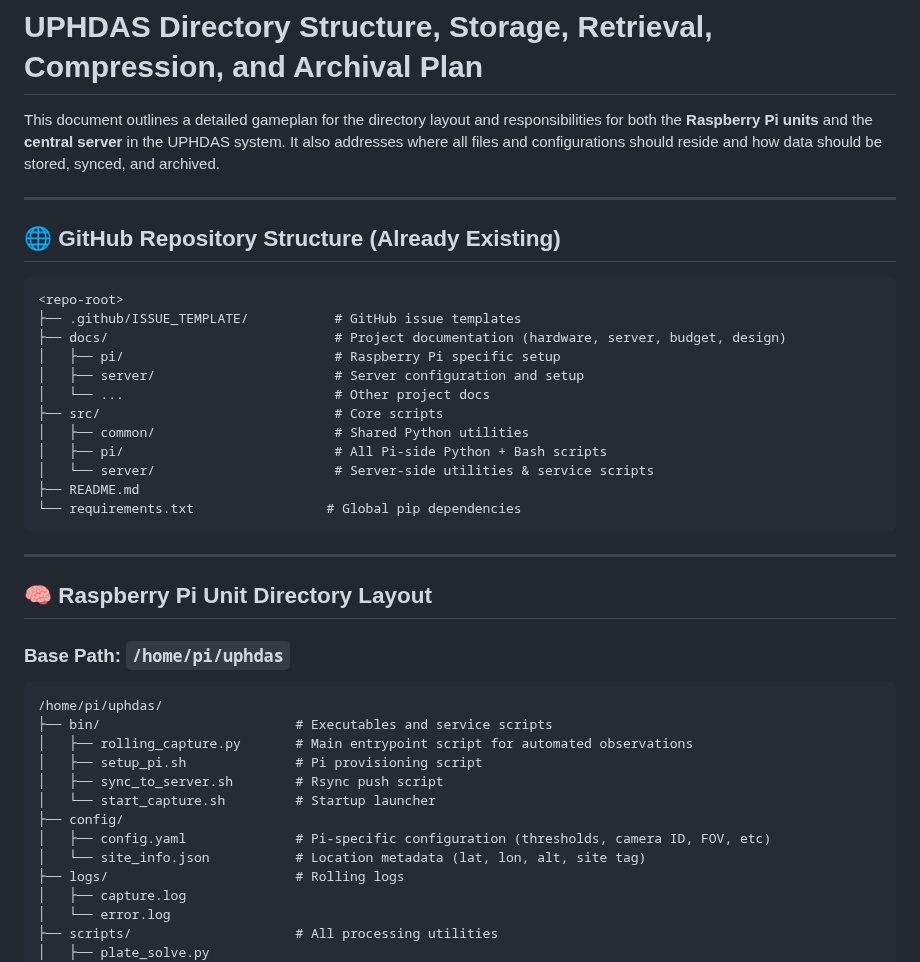
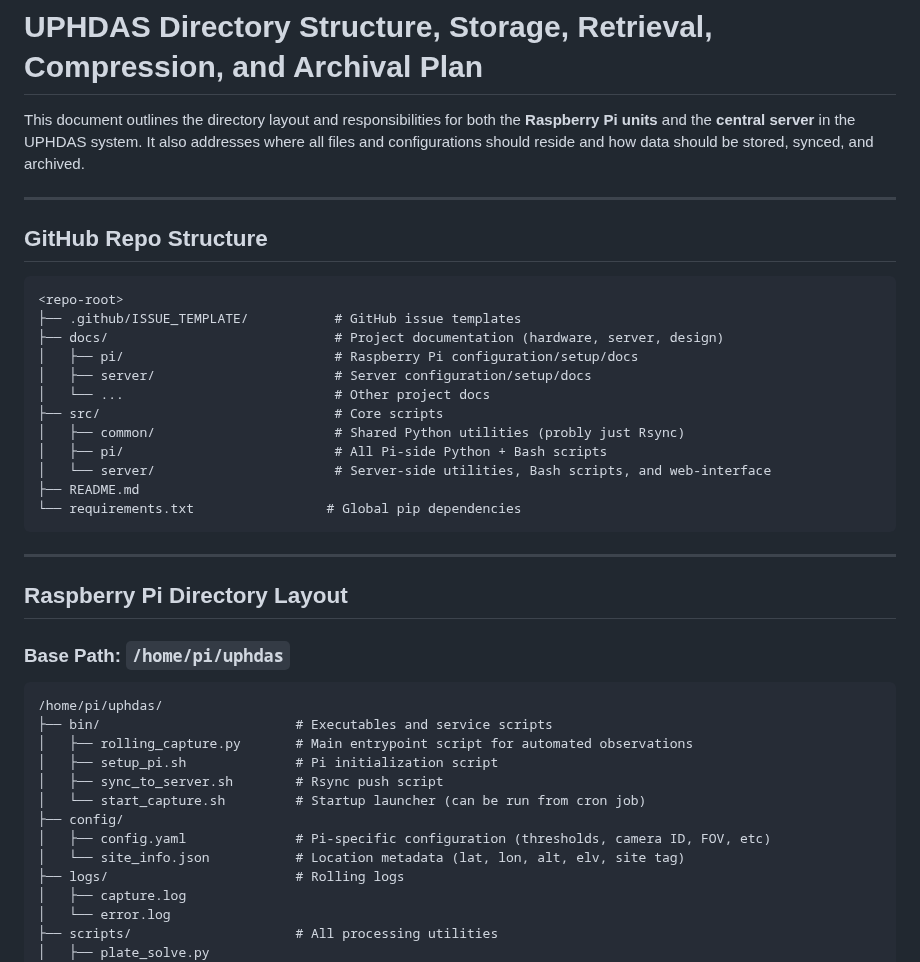
Before and after one commit to Dave-21/UPHDAS, a Markdown page: docs/UPHDAS_Directory_Structure.md, the part around one of its changes. Drawn GitHub-style.

````diff
--- a/docs/UPHDAS_Directory_Structure.md
+++ b/docs/UPHDAS_Directory_Structure.md
@@ -1,29 +1,29 @@
 # UPHDAS Directory Structure, Storage, Retrieval, Compression, and Archival Plan
 
-This document outlines a detailed gameplan for the directory layout and responsibilities for both the **Raspberry Pi units** and the **central server** in the UPHDAS system. It also addresses where all files and configurations should reside and how data should be stored, synced, and archived.
+This document outlines the directory layout and responsibilities for both the **Raspberry Pi units** and the **central server** in the UPHDAS system. It also addresses where all files and configurations should reside and how data should be stored, synced, and archived.
 
 ---
 
-## 🌐 GitHub Repository Structure (Already Existing)
+## GitHub Repo Structure
 
 ```
 <repo-root>
 ├── .github/ISSUE_TEMPLATE/           # GitHub issue templates
-├── docs/                             # Project documentation (hardware, server, budget, design)
-│   ├── pi/                           # Raspberry Pi specific setup
-│   ├── server/                       # Server configuration and setup
+├── docs/                             # Project documentation (hardware, server, design)
+│   ├── pi/                           # Raspberry Pi configuration/setup/docs
+│   ├── server/                       # Server configuration/setup/docs
 │   └── ...                           # Other project docs
 ├── src/                              # Core scripts
-│   ├── common/                       # Shared Python utilities
+│   ├── common/                       # Shared Python utilities (probly just Rsync)
 │   ├── pi/                           # All Pi-side Python + Bash scripts
-│   └── server/                       # Server-side utilities & service scripts
+│   └── server/                       # Server-side utilities, Bash scripts, and web-interface
 ├── README.md
 └── requirements.txt                 # Global pip dependencies
 ```
 
 ---
 
-## 🧠 Raspberry Pi Unit Directory Layout
+## Raspberry Pi Directory Layout
 
 ### Base Path: `/home/pi/uphdas`
 
@@ -31,12 +31,12 @@ This document outlines a detailed gameplan for the directory layout and responsi
 /home/pi/uphdas/
 ├── bin/                         # Executables and service scripts
 │   ├── rolling_capture.py       # Main entrypoint script for automated observations
-│   ├── setup_pi.sh              # Pi provisioning script
+│   ├── setup_pi.sh              # Pi initialization script
 │   ├── sync_to_server.sh        # Rsync push script
-│   └── start_capture.sh         # Startup launcher
+│   └── start_capture.sh         # Startup launcher (can be run from cron job)
 ├── config/
 │   ├── config.yaml              # Pi-specific configuration (thresholds, camera ID, FOV, etc)
-│   └── site_info.json           # Location metadata (lat, lon, alt, site tag)
+│   └── site_info.json           # Location metadata (lat, lon, alt, elv, site tag)
 ├── logs/                        # Rolling logs
 │   ├── capture.log
 │   └── error.log
````
Also changed, not shown: other parts of docs/UPHDAS_Directory_Structure.md (+17 -30 lines).
